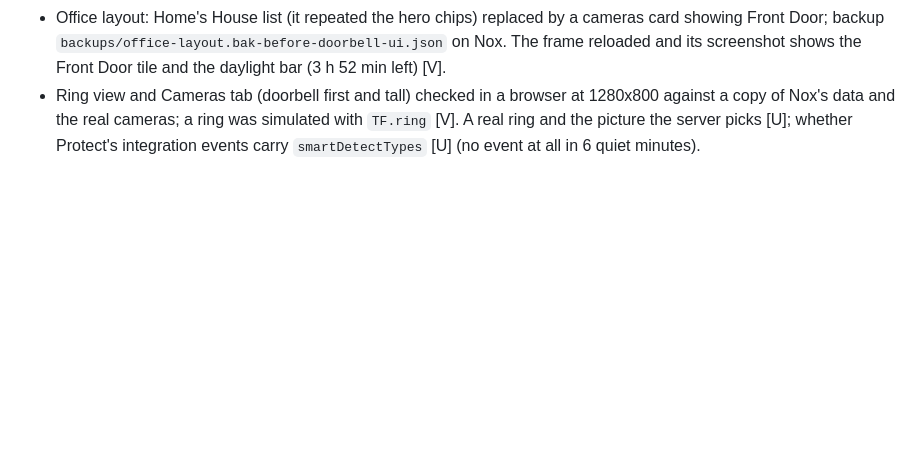
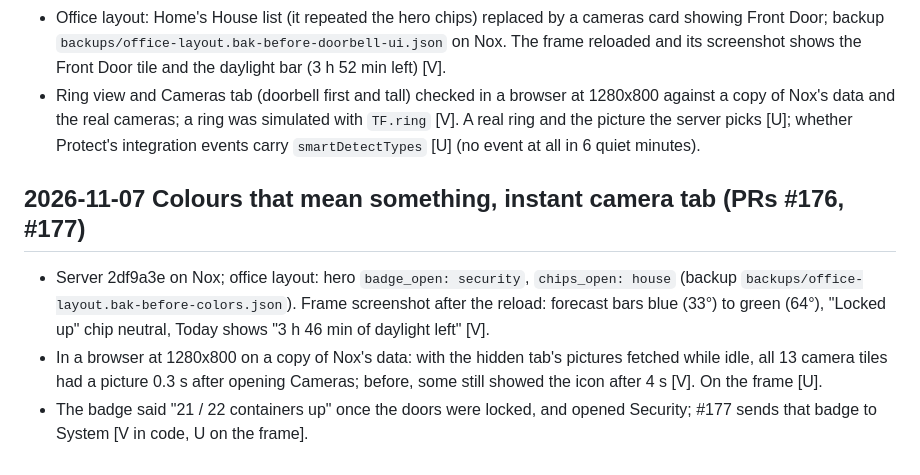
Before and after one commit to MikeO7/thinframe, a Markdown page: docs/log.md, the part around the change. GitHub-like rendering; blank space fills up the shorter version.

Commit message:
docs: log colours and instant camera tab (#176, #177)

```diff
--- a/docs/log.md
+++ b/docs/log.md
@@ -1058,3 +1058,14 @@ start times, cog's own timestamps against `/proc/uptime`), system updates fastbo
   copy of Nox's data and the real cameras; a ring was simulated with `TF.ring` [V]. A real ring
   and the picture the server picks [U]; whether Protect's integration events carry
   `smartDetectTypes` [U] (no event at all in 6 quiet minutes).
+
+## 2026-11-07 Colours that mean something, instant camera tab (PRs #176, #177)
+- Server 2df9a3e on Nox; office layout: hero `badge_open: security`, `chips_open: house`
+  (backup `backups/office-layout.bak-before-colors.json`). Frame screenshot after the reload:
+  forecast bars blue (33°) to green (64°), "Locked up" chip neutral, Today shows
+  "3 h 46 min of daylight left" [V].
+- In a browser at 1280x800 on a copy of Nox's data: with the hidden tab's pictures fetched while
+  idle, all 13 camera tiles had a picture 0.3 s after opening Cameras; before, some still showed
+  the icon after 4 s [V]. On the frame [U].
+- The badge said "21 / 22 containers up" once the doors were locked, and opened Security; #177
+  sends that badge to System [V in code, U on the frame].
```
